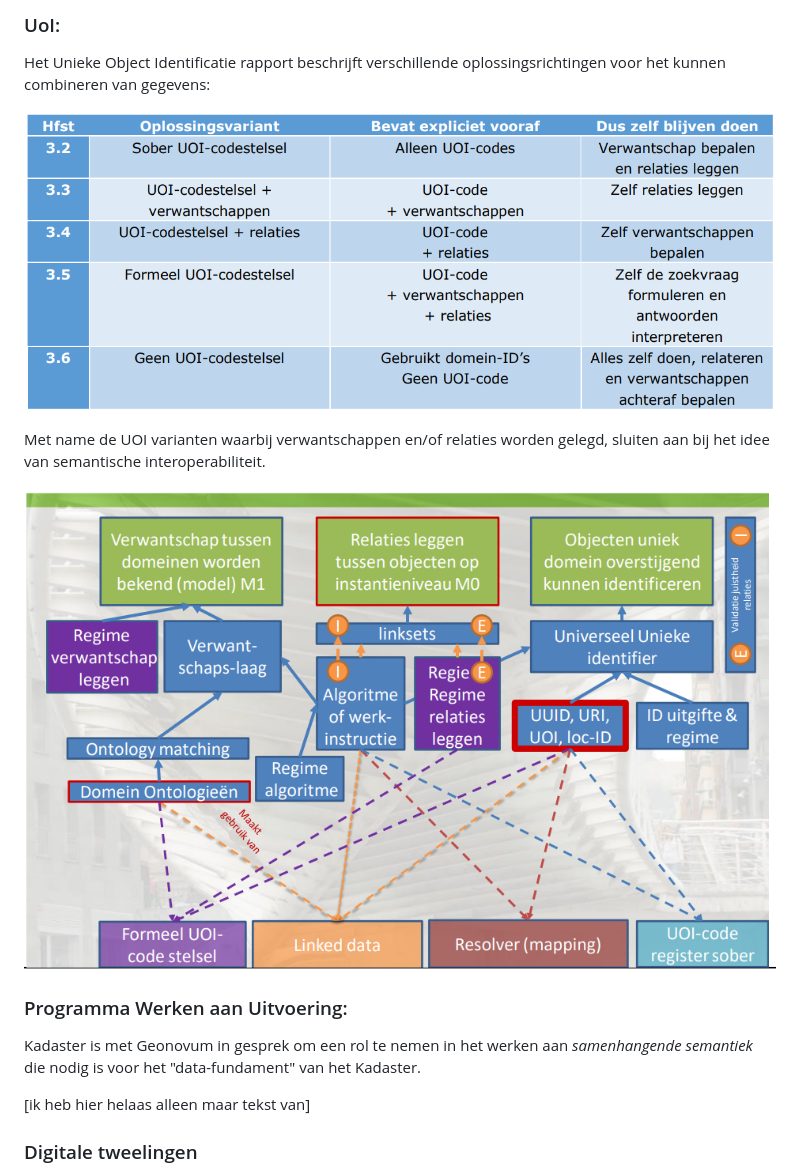
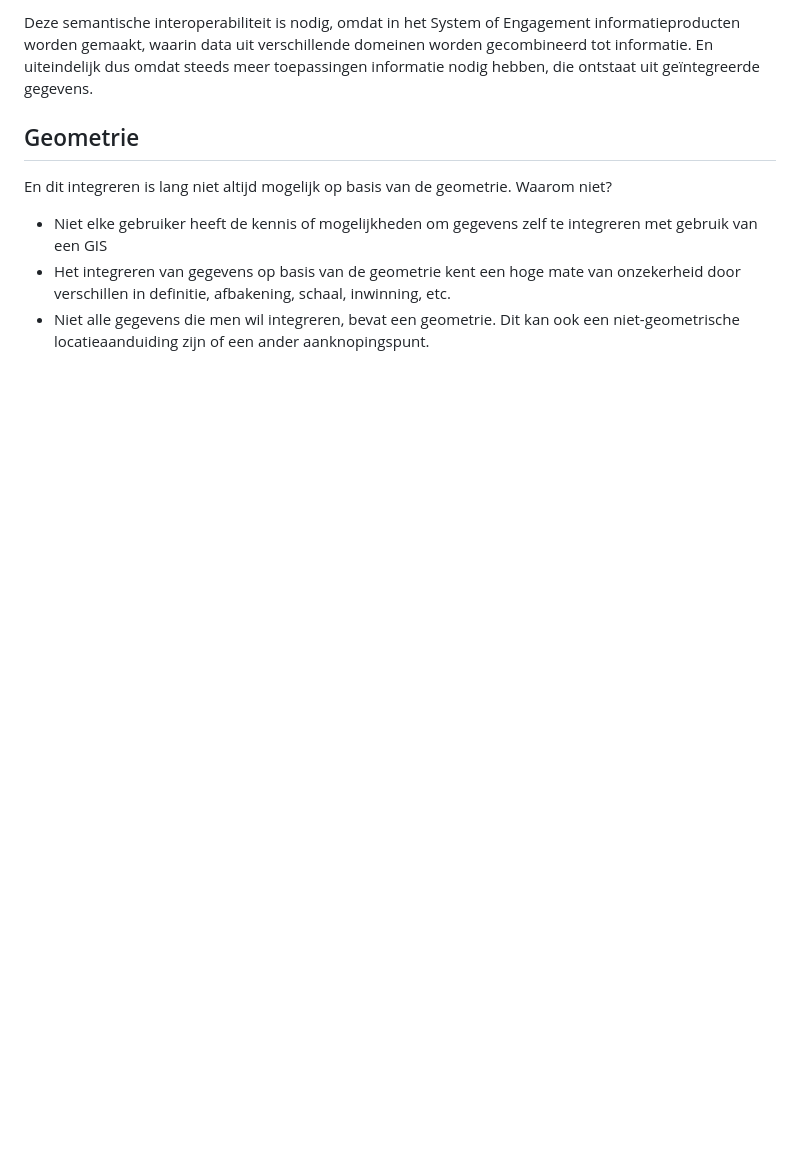
Before and after one commit to Geonovum/semigeo, a Markdown page: introductie.md, the part around the change printed below. Drawn GitHub-style; blank space fills up the shorter version.

```diff
--- a/introductie.md
+++ b/introductie.md
@@ -35,19 +33,9 @@ In de Samenhangende Objectenregistratie worden de geo-basisregistraties omgevorm
 
-### UoI:
+Deze semantische interoperabiliteit is nodig, omdat in het System of Engagement informatieproducten worden gemaakt, waarin data uit verschillende domeinen worden gecombineerd tot informatie. En uiteindelijk dus omdat steeds meer toepassingen informatie nodig hebben, die ontstaat uit geïntegreerde gegevens.
 
-Het Unieke Object Identificatie rapport beschrijft verschillende oplossingsrichtingen voor het kunnen combineren van gegevens:
+## Geometrie
+En dit integreren is lang niet altijd mogelijk op basis van de geometrie. Waarom niet?
+- Niet elke gebruiker heeft de kennis of mogelijkheden om gegevens zelf te integreren met gebruik van een GIS
+- Het integreren van gegevens op basis van de geometrie kent een hoge mate van onzekerheid door verschillen in definitie, afbakening, schaal, inwinning, etc.
+- Niet alle gegevens die men wil integreren, bevat een geometrie. Dit kan ook een niet-geometrische locatieaanduiding zijn of een ander aanknopingspunt.
 
-![Unieke Object Identificatie oplossingsrichtingen](media/uoi-1.png)
-
-Met name de UOI varianten waarbij verwantschappen en/of relaties worden gelegd, sluiten aan bij het idee van semantische interoperabiliteit.
-
-![UoI met object verwantschappen en relaties](media/uoi-2.png)
-
-### Programma Werken aan Uitvoering:
-
-Kadaster is met Geonovum in gesprek om een rol te nemen in het werken aan *samenhangende semantiek* die nodig is voor het "data-fundament" van het Kadaster.
-
-[ik heb hier helaas alleen maar tekst van]
-
-### Digitale tweelingen
-
```
Also changed, not shown: other parts of introductie.md (+16 -68 lines), behoefte.md (added, +31 -0 lines), eerderwerk.md (added, +38 -0 lines), hoewat.md (added, +17 -0 lines), media/geobr-samenhang.png (added), media/stelselplaat.png (added), 1 other file.
